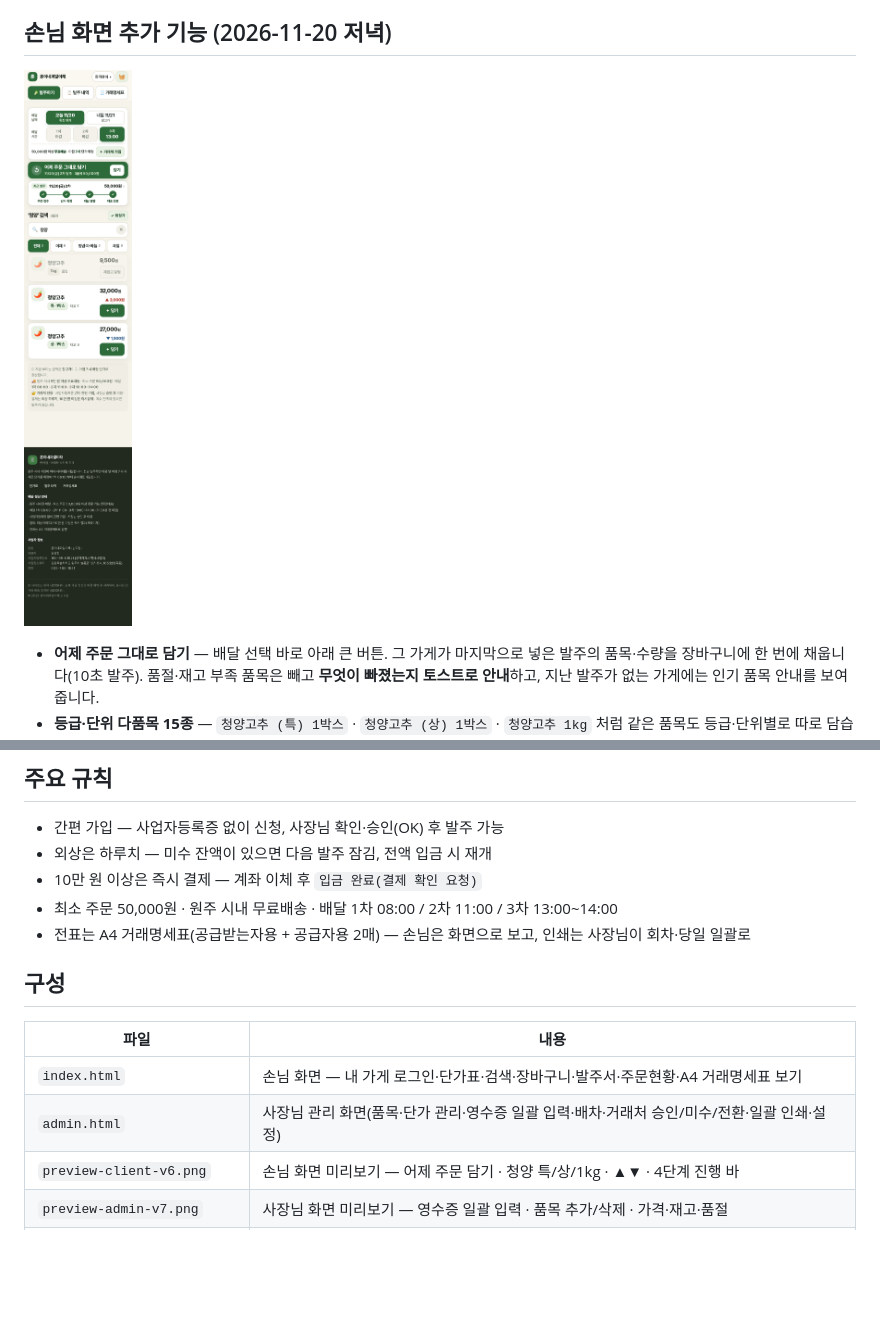
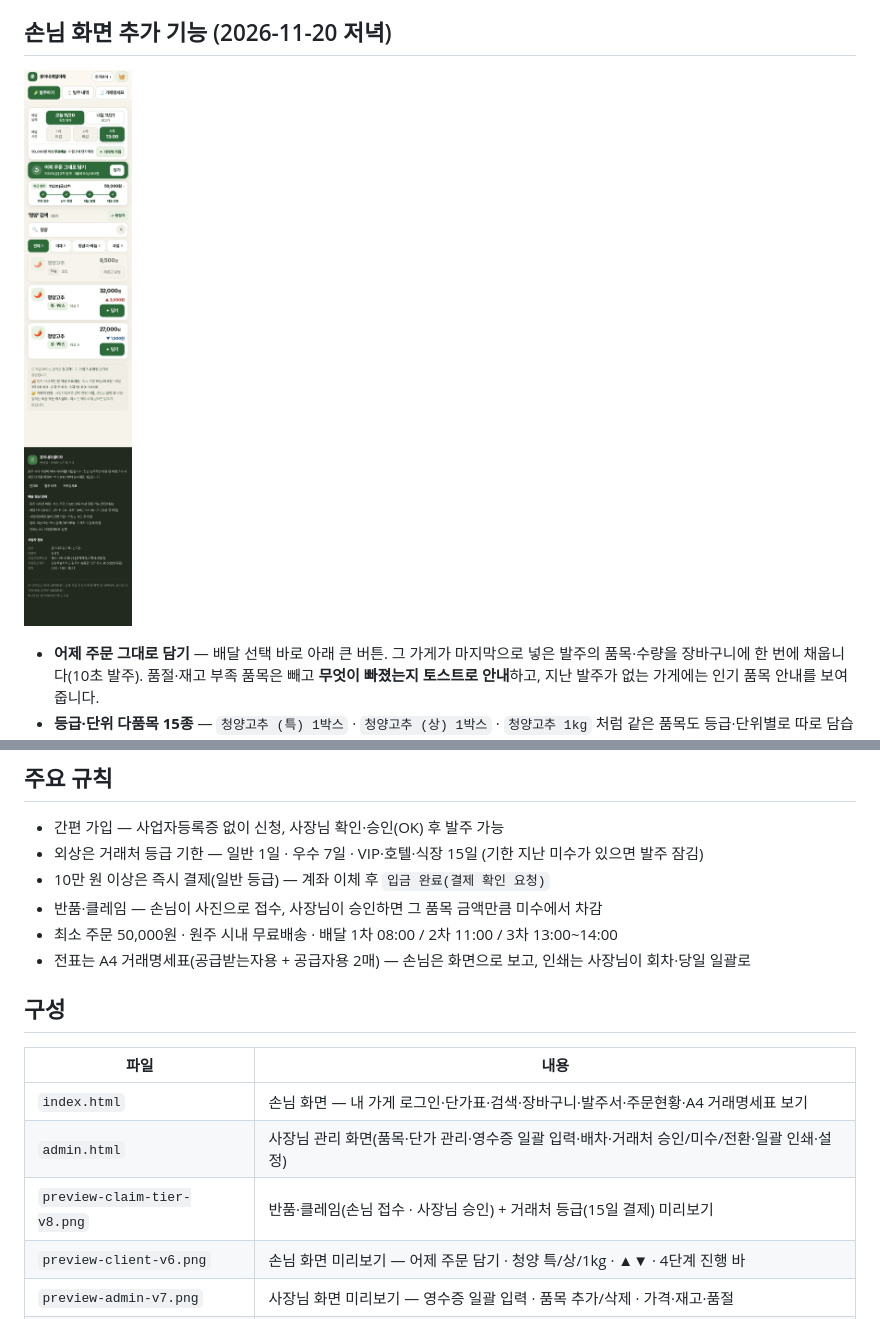
Before and after one commit to hhh3350-lab/hoonie-b2b, a Markdown page: README.md, 2 parts joined by grey strips. Rendered like a GitHub page; pictures changed too: preview-client-v6.png; blank space fills up the shorter version.

```diff
--- a/README.md
+++ b/README.md
@@ -71,8 +89,9 @@
 ## 주요 규칙
 
 - 간편 가입 — 사업자등록증 없이 신청, 사장님 확인·승인(OK) 후 발주 가능
-- 외상은 하루치 — 미수 잔액이 있으면 다음 발주 잠김, 전액 입금 시 재개
-- 10만 원 이상은 즉시 결제 — 계좌 이체 후 `입금 완료(결제 확인 요청)`
+- 외상은 거래처 등급 기한 — 일반 1일 · 우수 7일 · VIP·호텔·식장 15일 (기한 지난 미수가 있으면 발주 잠김)
+- 10만 원 이상은 즉시 결제(일반 등급) — 계좌 이체 후 `입금 완료(결제 확인 요청)`
+- 반품·클레임 — 손님이 사진으로 접수, 사장님이 승인하면 그 품목 금액만큼 미수에서 차감
 - 최소 주문 50,000원 · 원주 시내 무료배송 · 배달 1차 08:00 / 2차 11:00 / 3차 13:00~14:00
 - 전표는 A4 거래명세표(공급받는자용 + 공급자용 2매) — 손님은 화면으로 보고, 인쇄는 사장님이 회차·당일 일괄로
 
@@ -82,6 +101,7 @@
 |---|---|
 | `index.html` | 손님 화면 — 내 가게 로그인·단가표·검색·장바구니·발주서·주문현황·A4 거래명세표 보기 |
 | `admin.html` | 사장님 관리 화면(품목·단가 관리·영수증 일괄 입력·배차·거래처 승인/미수/전환·일괄 인쇄·설정) |
+| `preview-claim-tier-v8.png` | 반품·클레임(손님 접수 · 사장님 승인) + 거래처 등급(15일 결제) 미리보기 |
 | `preview-client-v6.png` | 손님 화면 미리보기 — 어제 주문 담기 · 청양 특/상/1kg · ▲▼ · 4단계 진행 바 |
 | `preview-admin-v7.png` | 사장님 화면 미리보기 — 영수증 일괄 입력 · 품목 추가/삭제 · 가격·재고·품절 |
 | (로컬) `B2B_SERVER_NOTES.md` | 서버 전환 시 API 대응표 — 이 저장소에는 포함하지 않음 |
```
Also changed, not shown: other parts of README.md (+18 -0 lines), preview-claim-tier-v8.png (added), 2 other files.
